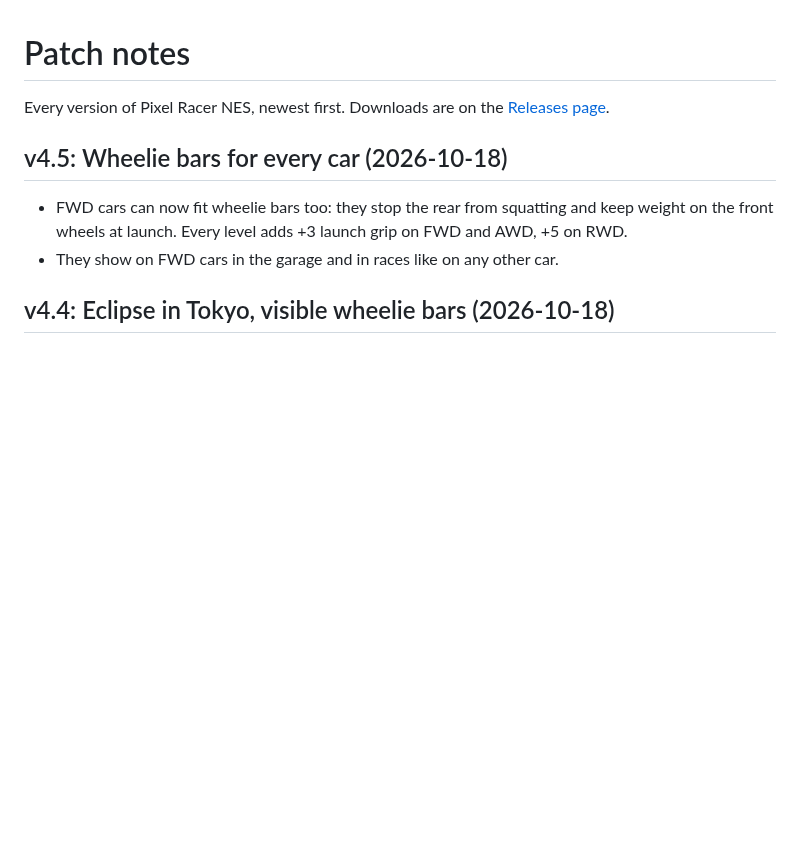
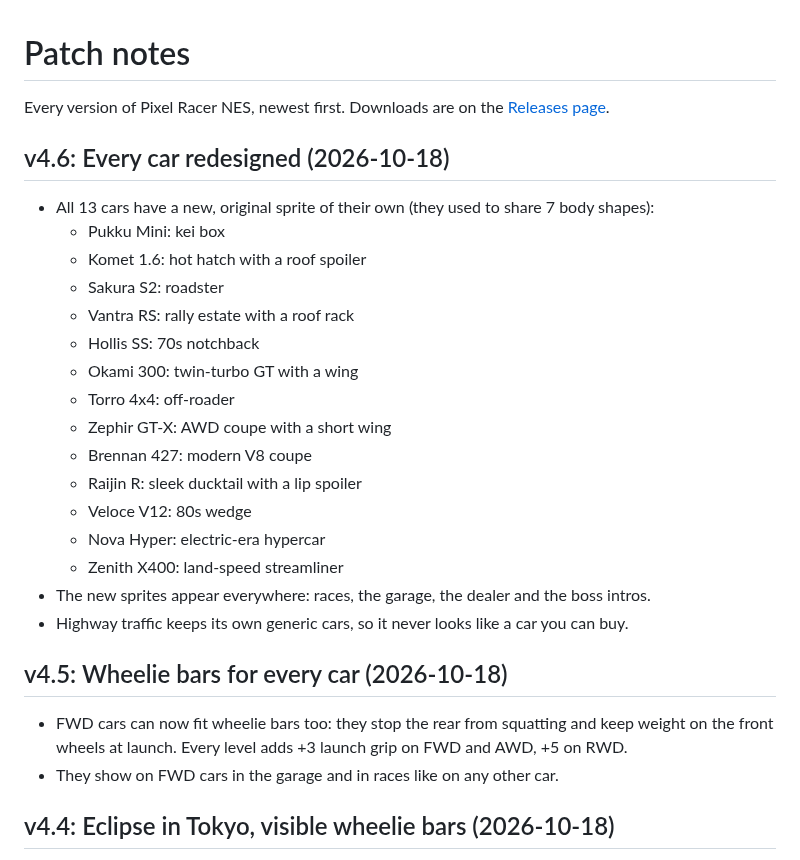
Before and after one commit to Trevor792221/PCR-to-Nes-port, a Markdown page: CHANGELOG.md, the part around the change. GitHub-like rendering; blank space fills up the shorter version.

```diff
--- a/CHANGELOG.md
+++ b/CHANGELOG.md
@@ -2,6 +2,25 @@
 
 Every version of Pixel Racer NES, newest first. Downloads are on the
 [Releases page](https://github.com/Trevor792221/PCR-to-Nes-port/releases).
+
+## v4.6: Every car redesigned (2026-10-18)
+
+* All 13 cars have a new, original sprite of their own (they used to share 7 body shapes):
+  * Pukku Mini: kei box
+  * Komet 1.6: hot hatch with a roof spoiler
+  * Sakura S2: roadster
+  * Vantra RS: rally estate with a roof rack
+  * Hollis SS: 70s notchback
+  * Okami 300: twin-turbo GT with a wing
+  * Torro 4x4: off-roader
+  * Zephir GT-X: AWD coupe with a short wing
+  * Brennan 427: modern V8 coupe
+  * Raijin R: sleek ducktail with a lip spoiler
+  * Veloce V12: 80s wedge
+  * Nova Hyper: electric-era hypercar
+  * Zenith X400: land-speed streamliner
+* The new sprites appear everywhere: races, the garage, the dealer and the boss intros.
+* Highway traffic keeps its own generic cars, so it never looks like a car you can buy.
 
 ## v4.5: Wheelie bars for every car (2026-10-18)
 
```
Also changed, not shown: README.md (+1 -1 lines), release/notes/v4.6.md (added, +18 -0 lines), docs/garage.png, docs/race.png, 7 other files.
